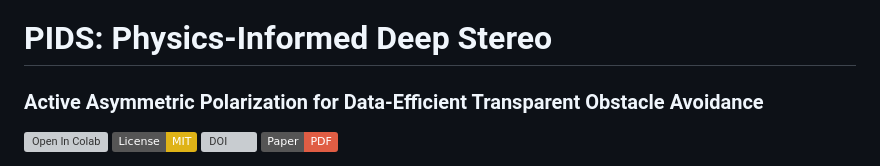
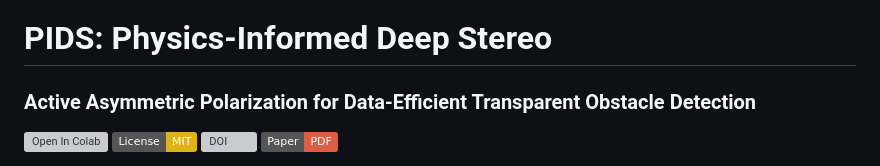
Before and after one commit to botimlin/PIDS, a Markdown page: README.md, the part around the change. Rendered like a GitHub page; badges without logos; grey boxes are pictures that could not be loaded.

Commit message:
Update section title in README.md

```diff
--- a/README.md
+++ b/README.md
@@ -1,5 +1,5 @@
 # PIDS: Physics-Informed Deep Stereo
-### Active Asymmetric Polarization for Data-Efficient Transparent Obstacle Avoidance
+### Active Asymmetric Polarization for Data-Efficient Transparent Obstacle Detection
 
 [![Open In Colab](https://colab.research.google.com/assets/colab-badge.svg)](LINK_TO_YOUR_NOTEBOOK_URL)
 [![License: MIT](https://img.shields.io/badge/License-MIT-yellow.svg)](https://opensource.org/licenses/MIT)
```
